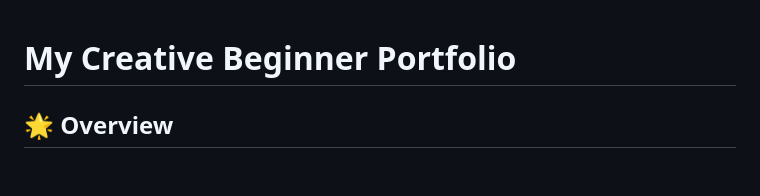
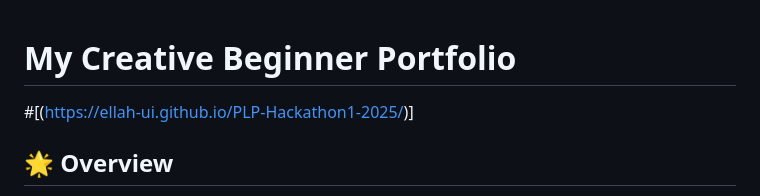
Before and after one commit to ellah-ui/PLP-Hackathon1-2025, a Markdown page: README.md, the part around the change. Drawn GitHub-style; blank space fills up the shorter version.

```diff
--- a/README.md
+++ b/README.md
@@ -1,4 +1,5 @@
 # My Creative Beginner Portfolio
+#[(https://ellah-ui.github.io/PLP-Hackathon1-2025/)]
 
 ## 🌟 Overview
 
```
